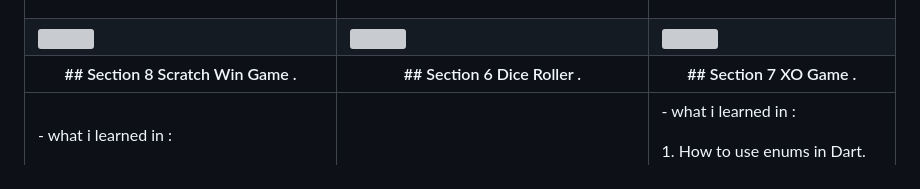
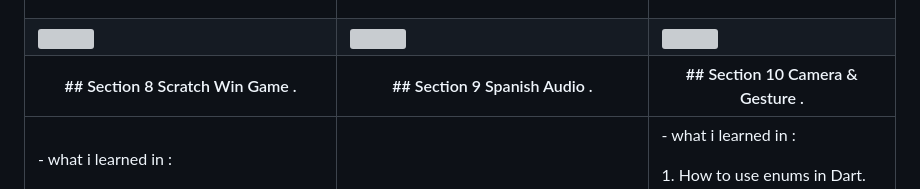
Before and after one commit to AMG2001/flutter_courses_and_projects, a Markdown page: README.md, the part around the change. Drawn GitHub-style; grey boxes are pictures that could not be loaded.

```diff
--- a/README.md
+++ b/README.md
@@ -94,8 +94,8 @@ this repo contain all projects that implemented with courses while learning jour
    <thead>
     <tr>
       <th>## Section 8 Scratch Win Game .</th>
-      <th>## Section 6 Dice Roller .</th>
-      <th>## Section 7 XO Game .</th>
+      <th>## Section 9 Spanish Audio .</th>
+      <th>## Section 10 Camera & Gesture .</th>
     </tr>
   </thead>
   <tbody>
```
